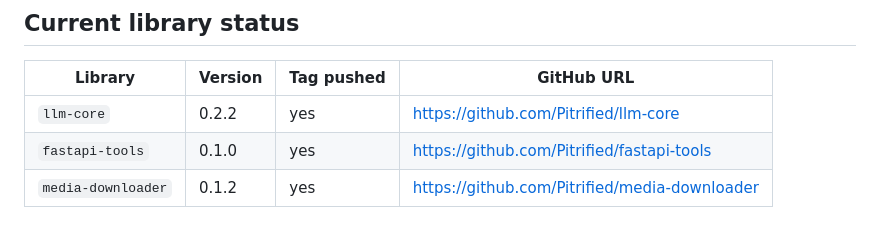
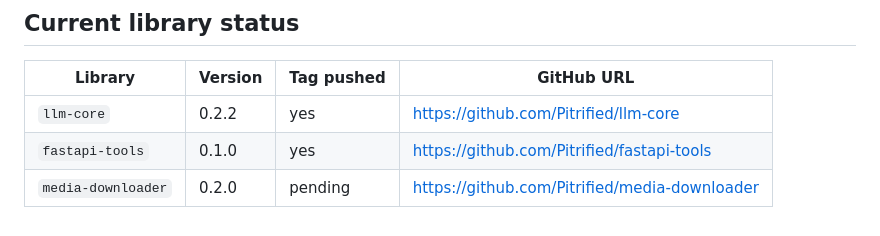
Before and after one commit to Pitrified/linux-box-cloudflare, a Markdown page: docs/git-tag-libraries.md, the part around the change. Drawn GitHub-style.

Commit message:
docs: media-downloader 0.2.0 tagged locally, push pending
Co-Authored-By: Claude Fable 5 <noreply@anthropic.com>
Claude-Session: https://claude.ai/code/session_012bW1Aidt9517orhfceKxgi

```diff
--- a/docs/git-tag-libraries.md
+++ b/docs/git-tag-libraries.md
@@ -201,4 +201,4 @@ line if your layout differs.
 | ------------------ | ------- | ---------- | ----------------------------------------------- |
 | `llm-core`         | 0.2.2   | yes        | <https://github.com/Pitrified/llm-core>         |
 | `fastapi-tools`    | 0.1.0   | yes        | <https://github.com/Pitrified/fastapi-tools>    |
-| `media-downloader` | 0.1.2   | yes        | <https://github.com/Pitrified/media-downloader> |
+| `media-downloader` | 0.2.0   | pending    | <https://github.com/Pitrified/media-downloader> |
```
